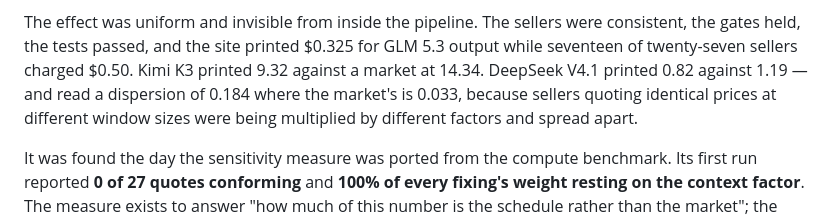
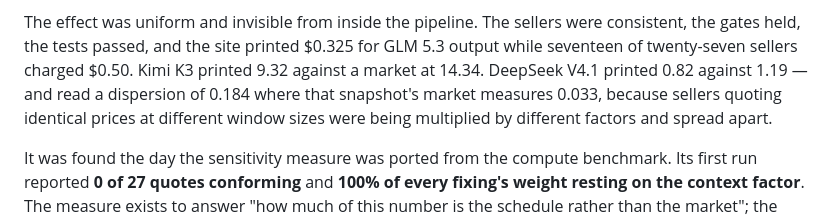
Before and after one commit to henryzhangpku/token-price-index, a Markdown page: docs/FINDINGS.md, the part around the change. Rendered like a GitHub page.

```diff
--- a/docs/FINDINGS.md
+++ b/docs/FINDINGS.md
@@ -182,8 +182,8 @@ The effect was uniform and invisible from inside the pipeline. The sellers
 were consistent, the gates held, the tests passed, and the site printed
 $0.325 for GLM 5.3 output while seventeen of twenty-seven sellers charged
 $0.50. Kimi K3 printed 9.32 against a market at 14.34. DeepSeek V4.1 printed
-0.82 against 1.19 — and read a dispersion of 0.184 where the market's is
-0.033, because sellers quoting identical prices at different window sizes
+0.82 against 1.19 — and read a dispersion of 0.184 where that snapshot's
+market measures 0.033, because sellers quoting identical prices at different window sizes
 were being multiplied by different factors and spread apart.
 
 It was found the day the sensitivity measure was ported from the compute
```
Also changed, not shown: README.md (+4 -3 lines).
